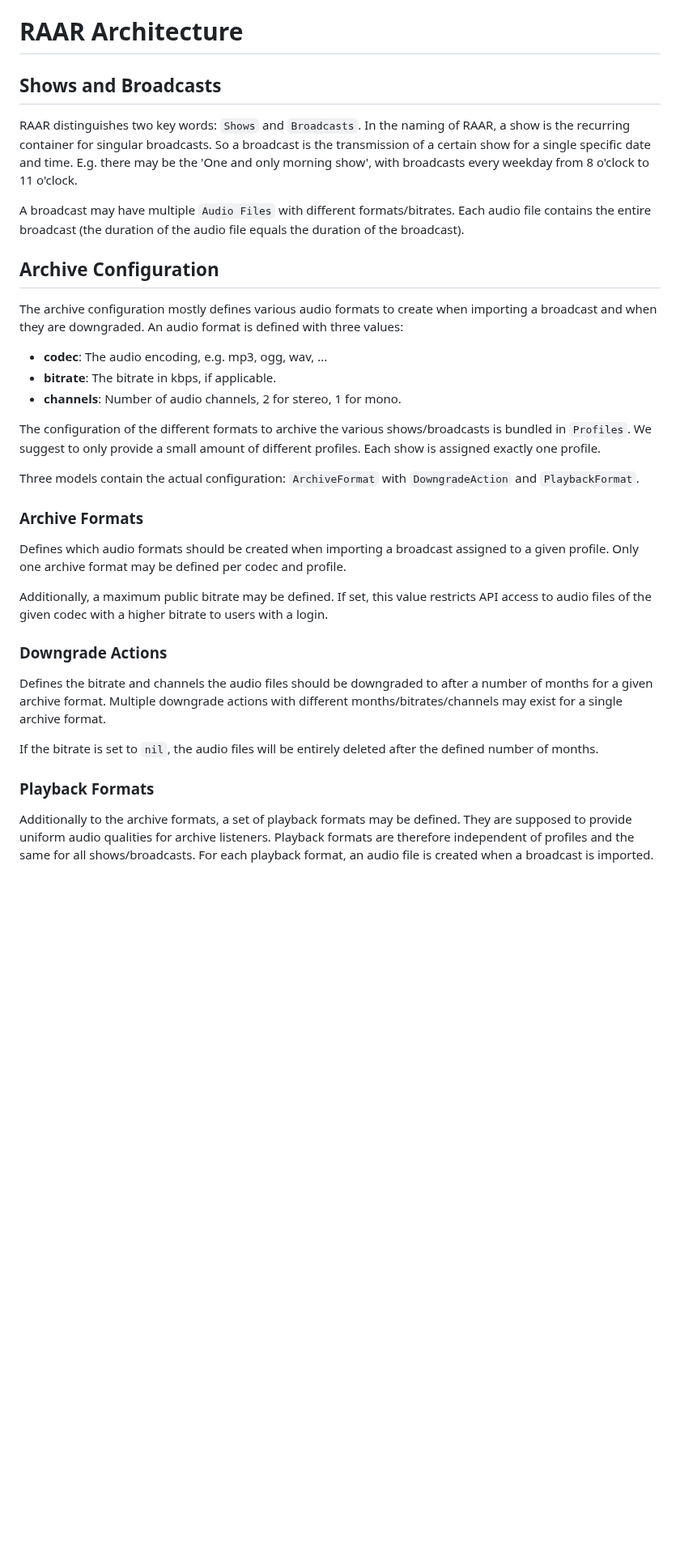
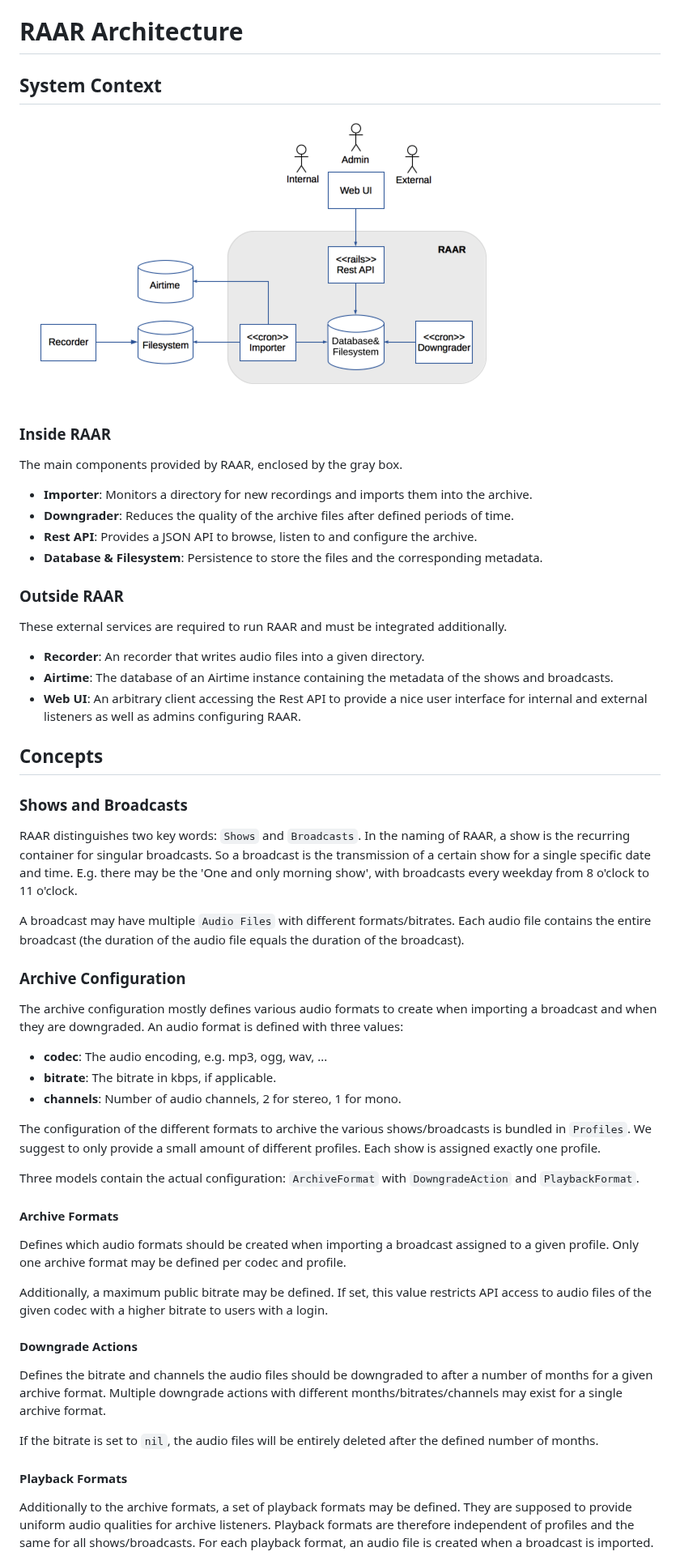
Before and after one commit to radiorabe/raar, a Markdown page: doc/architecture.md, the part around the change. Shown at 81% size. Drawn GitHub-style; pictures changed too: doc/raar_context.png (added); blank space fills up the shorter version.

Commit message:
document system context

```diff
--- a/doc/architecture.md
+++ b/doc/architecture.md
@@ -1,12 +1,35 @@
 # RAAR Architecture
 
-## Shows and Broadcasts
+## System Context
+
+![System Context](raar_context.png)
+
+### Inside RAAR
+
+The main components provided by RAAR, enclosed by the gray box.
+
+* **Importer**: Monitors a directory for new recordings and imports them into the archive.
+* **Downgrader**: Reduces the quality of the archive files after defined periods of time.
+* **Rest API**: Provides a JSON API to browse, listen to and configure the archive.
+* **Database & Filesystem**: Persistence to store the files and the corresponding metadata.
+
+### Outside RAAR
+
+These external services are required to run RAAR and must be integrated additionally.
+
+* **Recorder**: An recorder that writes audio files into a given directory.
+* **Airtime**: The database of an Airtime instance containing the metadata of the shows and broadcasts.
+* **Web UI**: An arbitrary client accessing the Rest API to provide a nice user interface for internal and external listeners as well as admins configuring RAAR.
+
+## Concepts
+
+### Shows and Broadcasts
 
 RAAR distinguishes two key words: `Shows` and `Broadcasts`. In the naming of RAAR, a show is the recurring container for singular broadcasts. So a broadcast is the transmission of a certain show for a single specific date and time. E.g. there may be the 'One and only morning show', with broadcasts every weekday from 8 o'clock to 11 o'clock.
 
 A broadcast may have multiple `Audio Files` with different formats/bitrates. Each audio file contains the entire broadcast (the duration of the audio file equals the duration of the broadcast).
 
-## Archive Configuration
+### Archive Configuration
 
 The archive configuration mostly defines various audio formats to create when importing a broadcast and when they are downgraded. An audio format is defined with three values:
 
@@ -18,19 +41,19 @@ The configuration of the different formats to archive the various shows/broadcas
 
 Three models contain the actual configuration: `ArchiveFormat` with `DowngradeAction` and `PlaybackFormat`.
 
-### Archive Formats
+#### Archive Formats
 
 Defines which audio formats should be created when importing a broadcast assigned to a given profile. Only one archive format may be defined per codec and profile.
 
 Additionally, a maximum public bitrate may be defined. If set, this value restricts API access to audio files of the given codec with a higher bitrate to users with a login.
 
-### Downgrade Actions
+#### Downgrade Actions
 
 Defines the bitrate and channels the audio files should be downgraded to after a number of months for a given archive format. Multiple downgrade actions with different months/bitrates/channels may exist for a single archive format.
 
 If the bitrate is set to `nil`, the audio files will be entirely deleted after the defined number of months.
 
-### Playback Formats
+#### Playback Formats
 
 Additionally to the archive formats, a set of playback formats may be defined. They are supposed to provide uniform audio qualities for archive listeners. Playback formats are therefore independent of profiles and the same for all shows/broadcasts. For each playback format, an audio file is created when a broadcast is imported.
 
```
Also changed, not shown: TODO.md (+0 -3 lines), 3 other files.
